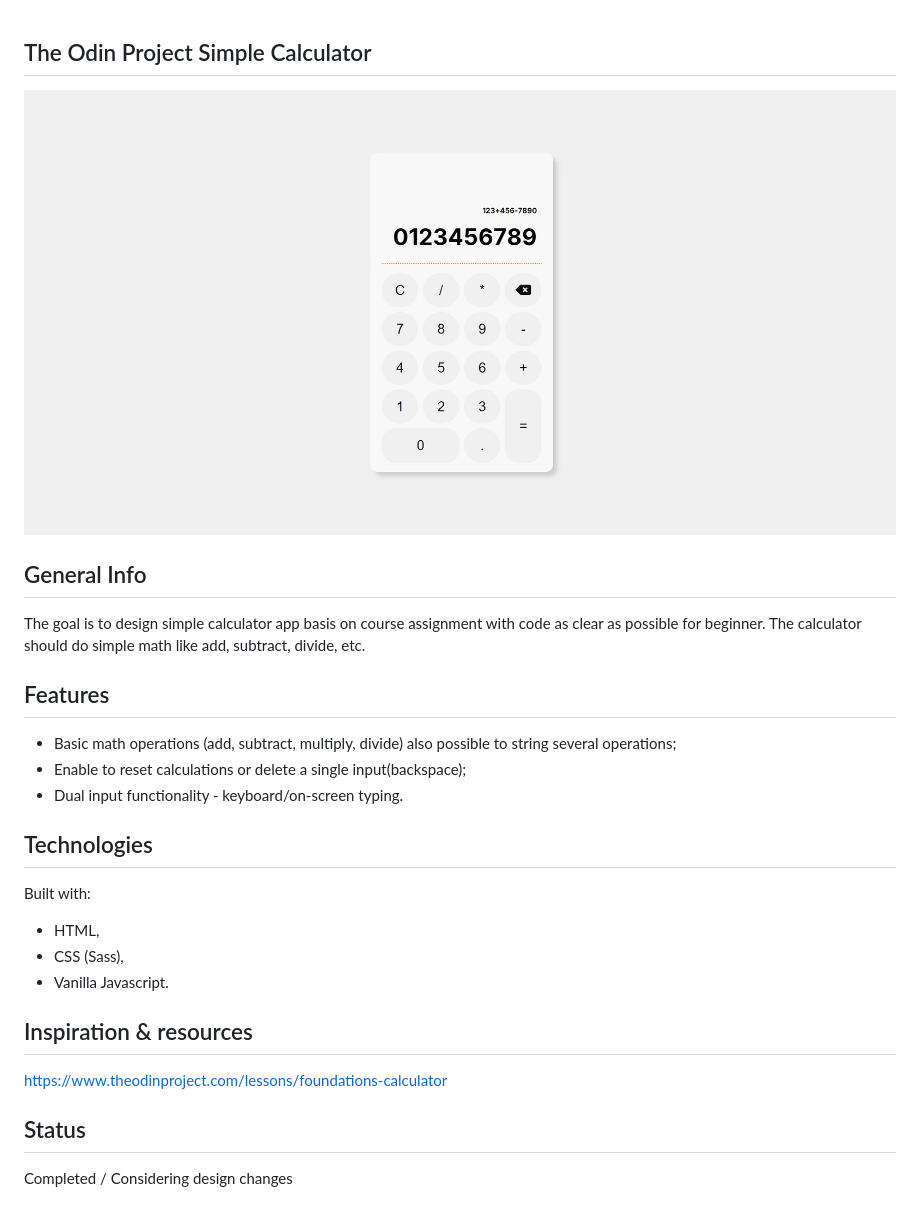
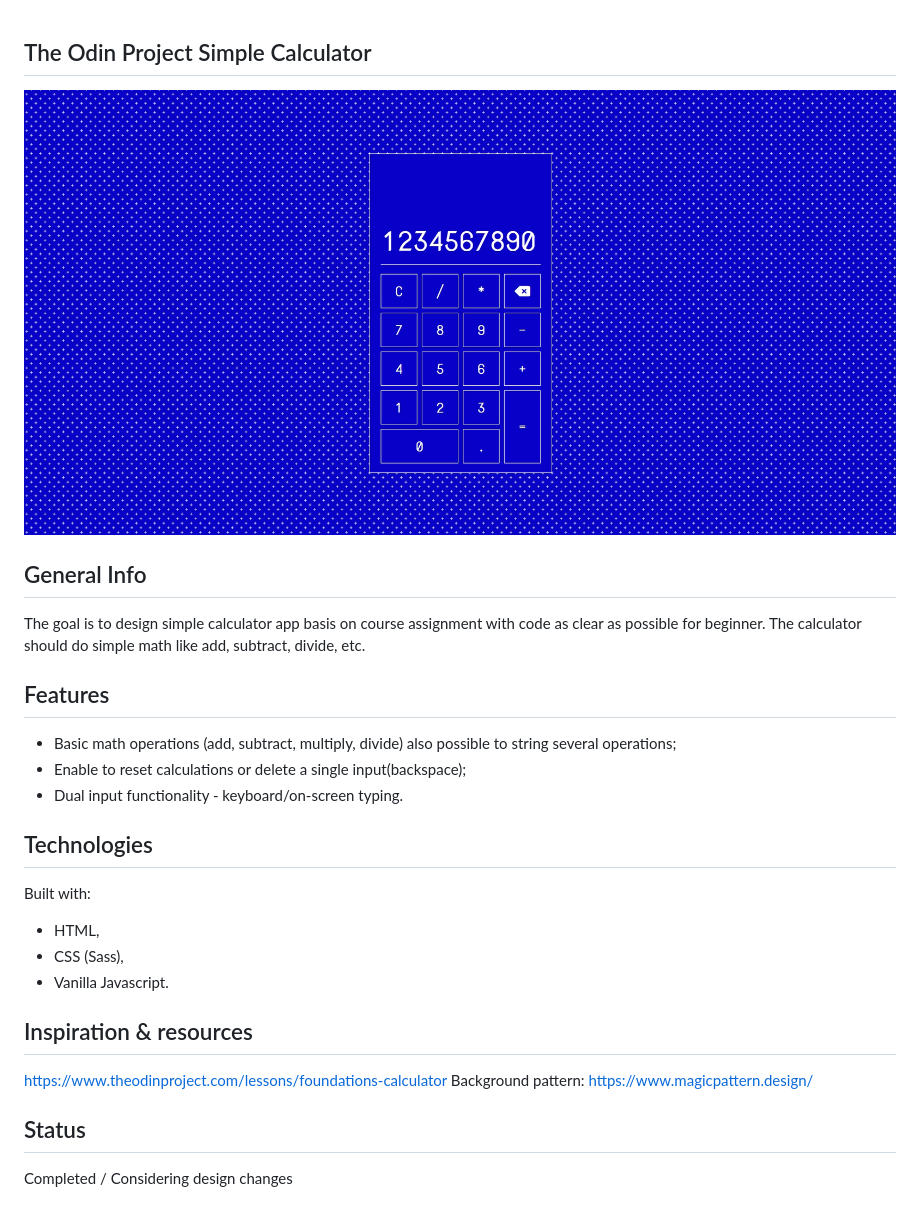
Before and after one commit to TomekLeszczynski/Odin-Project-Calculator, a Markdown page: README.md, the part around the change. GitHub-like rendering; pictures changed too: Screenshot_1.jpg.

Commit message:
CSS changed. Fonts changed. App screen updated.

```diff
--- a/README.md
+++ b/README.md
@@ -1,18 +1,30 @@
 ## The Odin Project Simple Calculator
+
 ![Odin Project Calculator design](Screenshot_1.jpg)
+
 ## General Info
+
 The goal is to design simple calculator app basis on course assignment with code as clear as possible for beginner. The calculator should do simple math like add, subtract, divide, etc.
+
 ## Features
-* Basic math operations (add, subtract, multiply, divide) also possible to string several operations;
-* Enable to reset calculations or delete a single input(backspace);
-* Dual input functionality - keyboard/on-screen typing.
+
+- Basic math operations (add, subtract, multiply, divide) also possible to string several operations;
+- Enable to reset calculations or delete a single input(backspace);
+- Dual input functionality - keyboard/on-screen typing.
+
 ## Technologies
+
 Built with:
-* HTML,
-* CSS (Sass),
-* Vanilla Javascript.
+
+- HTML,
+- CSS (Sass),
+- Vanilla Javascript.
+
 ## Inspiration & resources
+
 https://www.theodinproject.com/lessons/foundations-calculator
+Background pattern: https://www.magicpattern.design/
 
 ## Status
+
 Completed / Considering design changes
```
Also changed, not shown: 4 other files.
